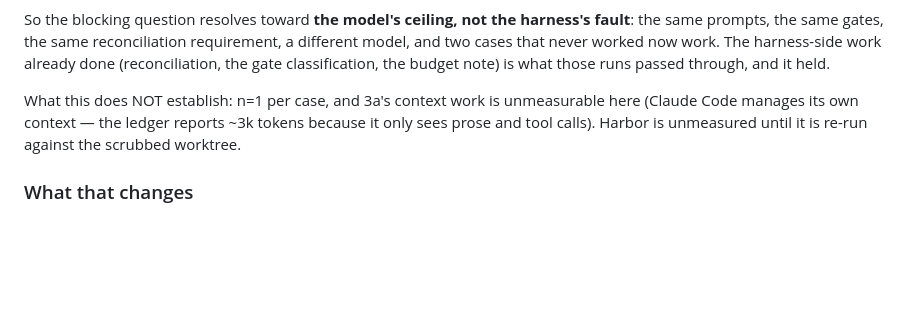
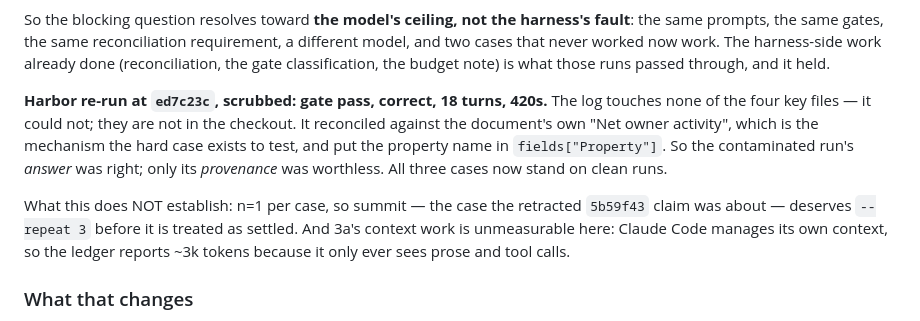
Before and after one commit to HackerAndy/k-realty-agent, a Markdown page: docs/agent-harvest-plan.md, the part around the change. Rendered like a GitHub page; blank space fills up the shorter version.

Commit message:
docs: harbor passes clean too — the contaminated run's answer was right, its provenance worthless
Re-ran the hard case at ed7c23c against the scrubbed worktree: gate pass,
correct, 18 turns. The log touches none of the four key files, because they are
not in the checkout to touch. It reconciled against the document's own "Net
owner activity" — the mechanism the case exists to test — rather than against a
number it had read in cases.py.

All three cases now stand on clean runs. Still n=1 each.

Co-Authored-By: Claude Opus 5 <noreply@anthropic.com>

```diff
--- a/docs/agent-harvest-plan.md
+++ b/docs/agent-harvest-plan.md
@@ -356,10 +356,18 @@ requirement, a different model, and two cases that never worked now work. The
 harness-side work already done (reconciliation, the gate classification, the
 budget note) is what those runs passed through, and it held.
 
-What this does NOT establish: n=1 per case, and 3a's context work is
-unmeasurable here (Claude Code manages its own context — the ledger reports
-~3k tokens because it only sees prose and tool calls). Harbor is unmeasured
-until it is re-run against the scrubbed worktree.
+**Harbor re-run at `ed7c23c`, scrubbed: gate pass, correct, 18 turns, 420s.** The
+log touches none of the four key files — it could not; they are not in the
+checkout. It reconciled against the document's own "Net owner activity", which is
+the mechanism the hard case exists to test, and put the property name in
+`fields["Property"]`. So the contaminated run's *answer* was right; only its
+*provenance* was worthless. All three cases now stand on clean runs.
+
+What this does NOT establish: n=1 per case, so summit — the case the retracted
+`5b59f43` claim was about — deserves `--repeat 3` before it is treated as
+settled. And 3a's context work is unmeasurable here: Claude Code manages its own
+context, so the ledger reports ~3k tokens because it only ever sees prose and
+tool calls.
 
 ### What that changes
 
```
